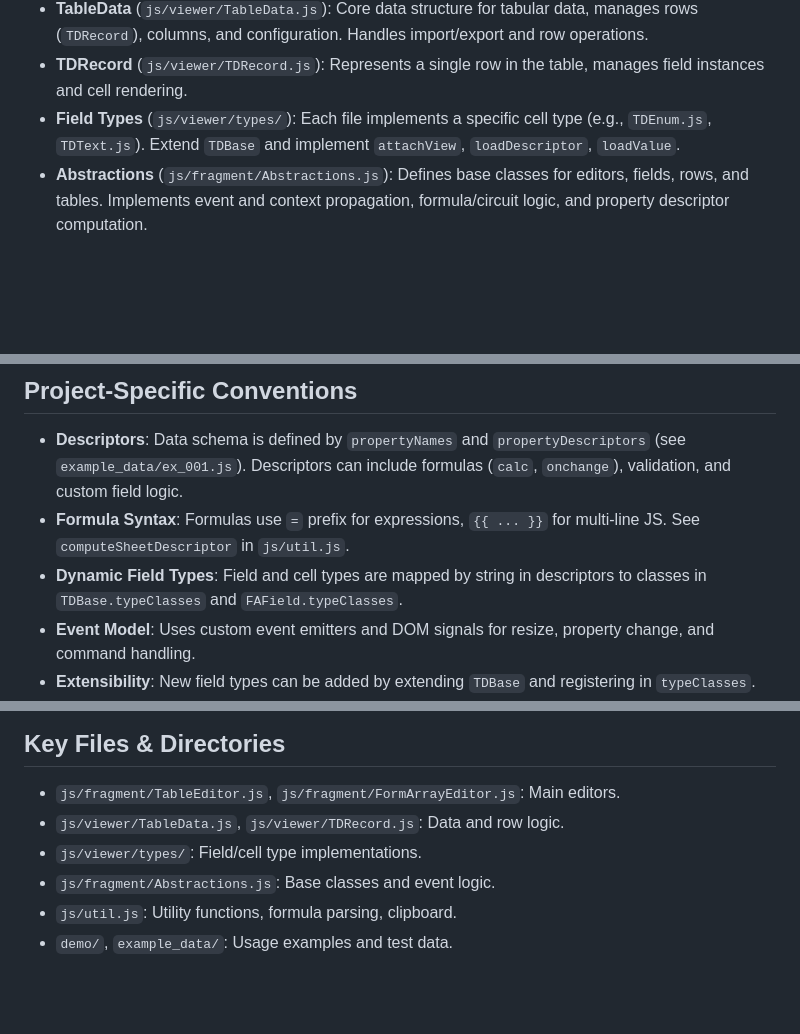
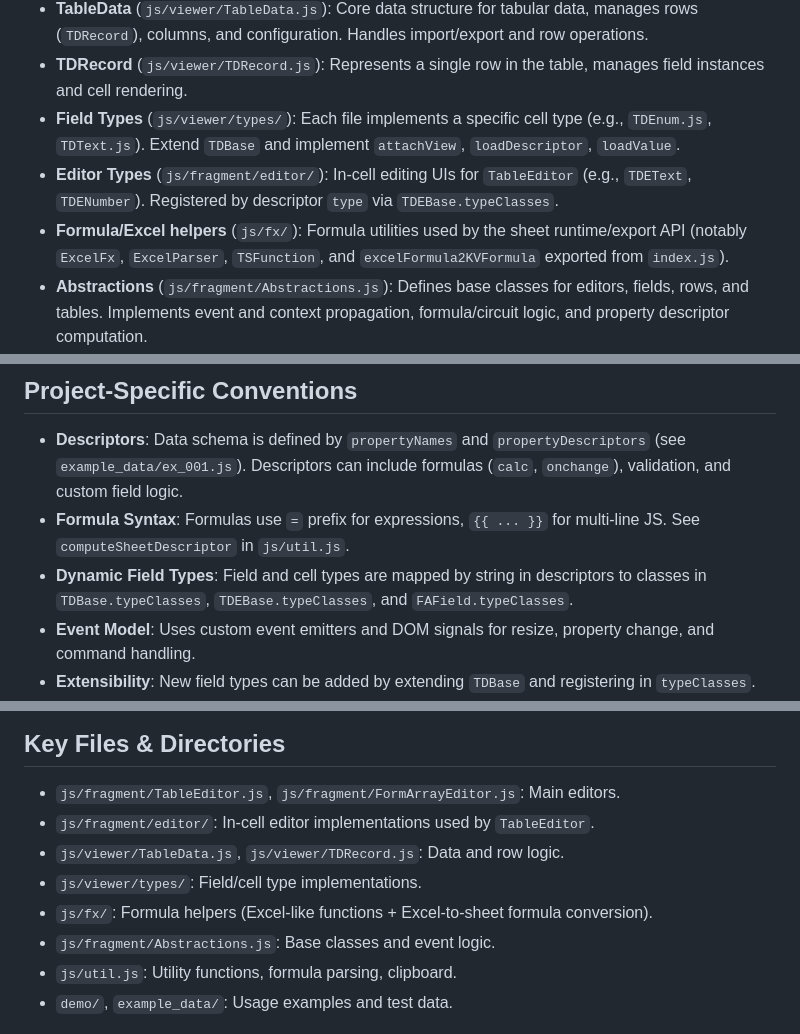
Before and after one commit to duthienkt/absol-sheet, a Markdown page: AGENTS.md, 3 parts joined by grey strips. Rendered like a GitHub page; blank space fills up the shorter version.

```diff
--- a/AGENTS.md
+++ b/AGENTS.md
@@ -11,6 +11,8 @@ This project implements a highly dynamic, spreadsheet-like data editor and viewe
 - **TableData** (`js/viewer/TableData.js`): Core data structure for tabular data, manages rows (`TDRecord`), columns, and configuration. Handles import/export and row operations.
 - **TDRecord** (`js/viewer/TDRecord.js`): Represents a single row in the table, manages field instances and cell rendering.
 - **Field Types** (`js/viewer/types/`): Each file implements a specific cell type (e.g., `TDEnum.js`, `TDText.js`). Extend `TDBase` and implement `attachView`, `loadDescriptor`, `loadValue`.
+- **Editor Types** (`js/fragment/editor/`): In-cell editing UIs for `TableEditor` (e.g., `TDEText`, `TDENumber`). Registered by descriptor `type` via `TDEBase.typeClasses`.
+- **Formula/Excel helpers** (`js/fx/`): Formula utilities used by the sheet runtime/export API (notably `ExcelFx`, `ExcelParser`, `TSFunction`, and `excelFormula2KVFormula` exported from `index.js`).
 - **Abstractions** (`js/fragment/Abstractions.js`): Defines base classes for editors, fields, rows, and tables. Implements event and context propagation, formula/circuit logic, and property descriptor computation.
 - **Demo & Example Data** (`demo/`, `example_data/`): Example usage, test harnesses, and sample data descriptors for rapid prototyping and manual testing.
 
@@ -25,7 +27,7 @@ This project implements a highly dynamic, spreadsheet-like data editor and viewe
 
 - **Descriptors**: Data schema is defined by `propertyNames` and `propertyDescriptors` (see `example_data/ex_001.js`). Descriptors can include formulas (`calc`, `onchange`), validation, and custom field logic.
 - **Formula Syntax**: Formulas use `=` prefix for expressions, `{{ ... }}` for multi-line JS. See `computeSheetDescriptor` in `js/util.js`.
-- **Dynamic Field Types**: Field and cell types are mapped by string in descriptors to classes in `TDBase.typeClasses` and `FAField.typeClasses`.
+- **Dynamic Field Types**: Field and cell types are mapped by string in descriptors to classes in `TDBase.typeClasses`, `TDEBase.typeClasses`, and `FAField.typeClasses`.
 - **Event Model**: Uses custom event emitters and DOM signals for resize, property change, and command handling.
 - **Extensibility**: New field types can be added by extending `TDBase` and registering in `typeClasses`.
 - **Read-only/Headless Modes**: Controlled via options (`readOnly`, `headless`) in editor config.
@@ -40,8 +42,10 @@ This project implements a highly dynamic, spreadsheet-like data editor and viewe
 ## Key Files & Directories
 
 - `js/fragment/TableEditor.js`, `js/fragment/FormArrayEditor.js`: Main editors.
+- `js/fragment/editor/`: In-cell editor implementations used by `TableEditor`.
 - `js/viewer/TableData.js`, `js/viewer/TDRecord.js`: Data and row logic.
 - `js/viewer/types/`: Field/cell type implementations.
+- `js/fx/`: Formula helpers (Excel-like functions + Excel-to-sheet formula conversion).
 - `js/fragment/Abstractions.js`: Base classes and event logic.
 - `js/util.js`: Utility functions, formula parsing, clipboard.
 - `demo/`, `example_data/`: Usage examples and test data.
```
